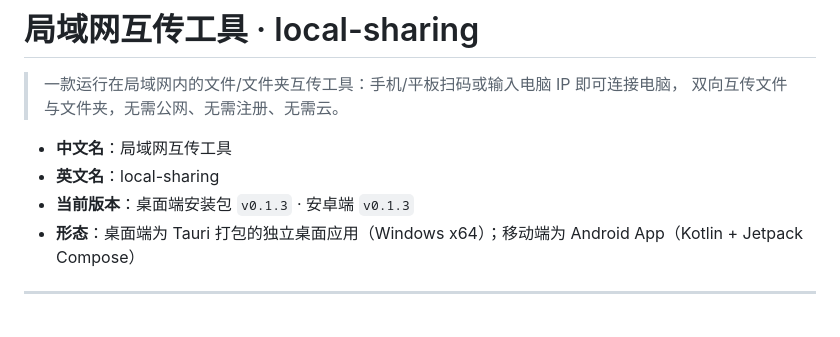
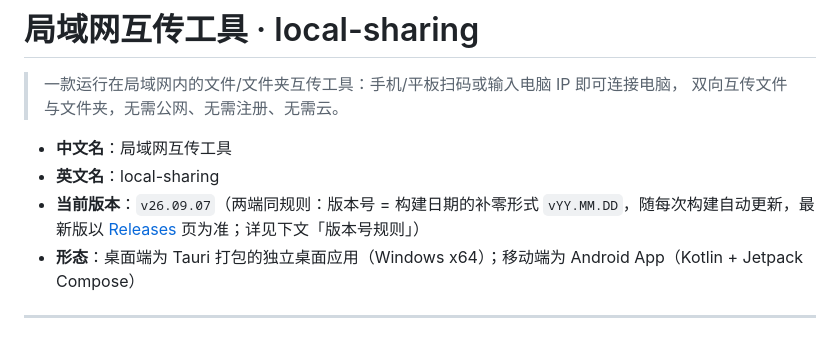
Before and after one commit to camel52zhang/local-sharing, a Markdown page: README.md, the part around the change. Rendered like a GitHub page.

Commit message:
docs: 修正 README 头部当前版本（v0.1.3 -> v26.09.07，注明随构建自动更新）

```diff
--- a/README.md
+++ b/README.md
@@ -5,7 +5,7 @@
 
 - **中文名**：局域网互传工具
 - **英文名**：local-sharing
-- **当前版本**：桌面端安装包 `v0.1.3` · 安卓端 `v0.1.3`
+- **当前版本**：`v26.09.07`（两端同规则：版本号 = 构建日期的补零形式 `vYY.MM.DD`，随每次构建自动更新，最新版以 [Releases](https://github.com/camel52zhang/local-sharing/releases) 页为准；详见下文「版本号规则」）
 - **形态**：桌面端为 Tauri 打包的独立桌面应用（Windows x64）；移动端为 Android App（Kotlin + Jetpack Compose）
 
 ---
```
